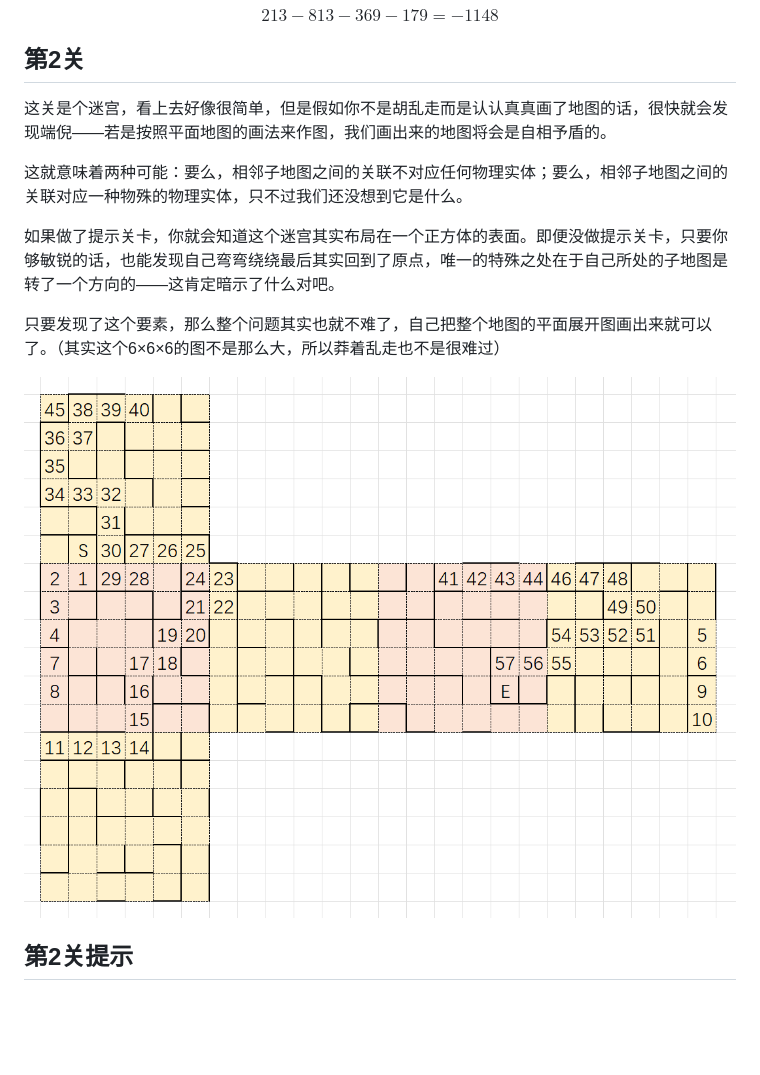
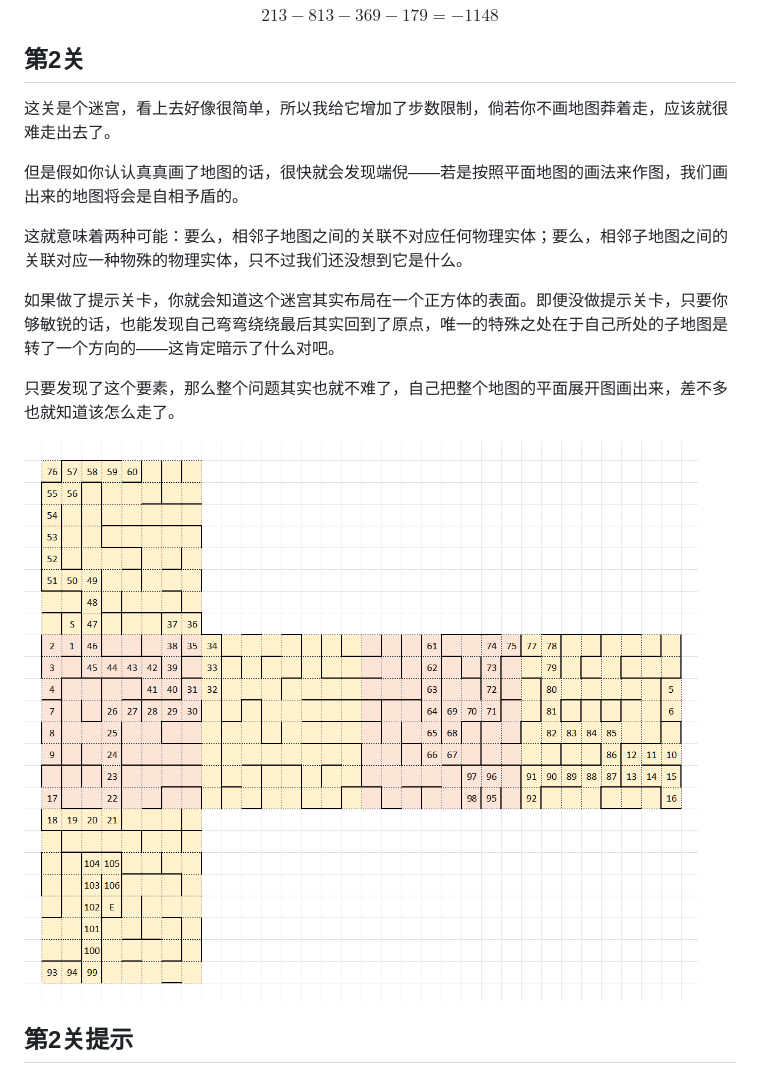
Before and after one commit to cppHusky/2025-puzzle, a Markdown page: 谜题解答.md, the part around the change. GitHub-like rendering; pictures changed too: Solutions_attachment/Map_solution.png; blank space fills up the shorter version.

```diff
--- a/谜题解答.md
+++ b/谜题解答.md
@@ -18,13 +18,15 @@ $$213-813-369-179=-1148$$
 
 ## 第2关
 
-这关是个迷宫，看上去好像很简单，但是假如你不是胡乱走而是认认真真画了地图的话，很快就会发现端倪——若是按照平面地图的画法来作图，我们画出来的地图将会是自相予盾的。
+这关是个迷宫，看上去好像很简单，所以我给它增加了步数限制，倘若你不画地图莽着走，应该就很难走出去了。
+
+但是假如你认认真真画了地图的话，很快就会发现端倪——若是按照平面地图的画法来作图，我们画出来的地图将会是自相予盾的。
 
 这就意味着两种可能：要么，相邻子地图之间的关联不对应任何物理实体；要么，相邻子地图之间的关联对应一种物殊的物理实体，只不过我们还没想到它是什么。
 
 如果做了提示关卡，你就会知道这个迷宫其实布局在一个正方体的表面。即便没做提示关卡，只要你够敏锐的话，也能发现自己弯弯绕绕最后其实回到了原点，唯一的特殊之处在于自己所处的子地图是转了一个方向的——这肯定暗示了什么对吧。
 
-只要发现了这个要素，那么整个问题其实也就不难了，自己把整个地图的平面展开图画出来就可以了。（其实这个6×6×6的图不是那么大，所以莽着乱走也不是很难过）
+只要发现了这个要素，那么整个问题其实也就不难了，自己把整个地图的平面展开图画出来，差不多也就知道该怎么走了。
 
 ![Solutions_attachment/Map_solution.png](Solutions_attachment/Map_solution.png)
 
```
Also changed, not shown: 剧情.md (+28 -0 lines), 谜题.md (+2 -0 lines), Attachment/Map.png, 2 other files.
